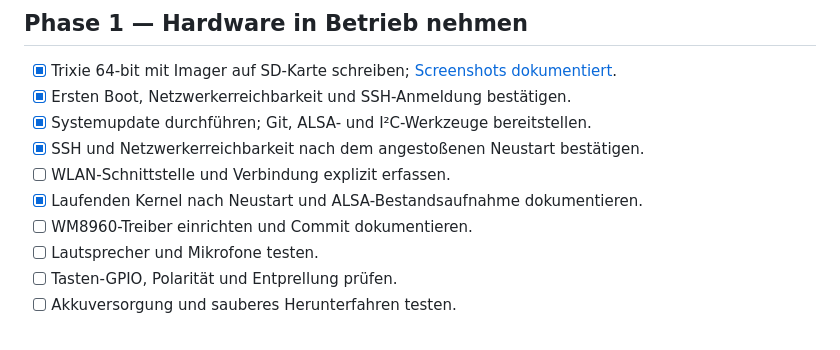
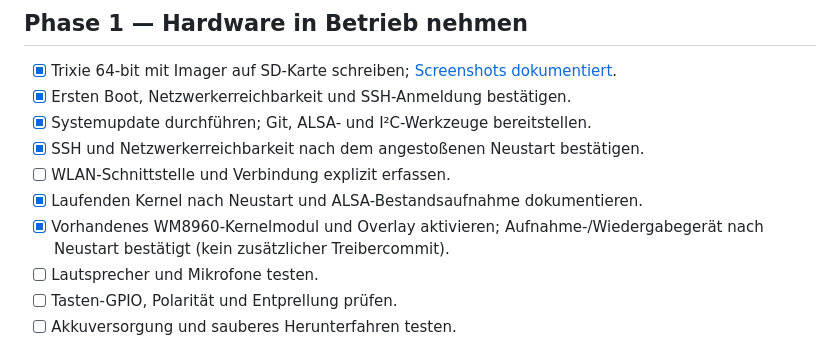
Before and after one commit to 0b-ivan/pi-voice-assistant, a Markdown page: docs/roadmap.md, the part around the change. GitHub-like rendering.

Commit message:
docs: record successful WM8960 kernel overlay activation

```diff
--- a/docs/roadmap.md
+++ b/docs/roadmap.md
@@ -18,7 +18,7 @@
 - [x] SSH und Netzwerkerreichbarkeit nach dem angestoßenen Neustart bestätigen.
 - [ ] WLAN-Schnittstelle und Verbindung explizit erfassen.
 - [x] Laufenden Kernel nach Neustart und ALSA-Bestandsaufnahme dokumentieren.
-- [ ] WM8960-Treiber einrichten und Commit dokumentieren.
+- [x] Vorhandenes WM8960-Kernelmodul und Overlay aktivieren; Aufnahme-/Wiedergabegerät nach Neustart bestätigt (kein zusätzlicher Treibercommit).
 - [ ] Lautsprecher und Mikrofone testen.
 - [ ] Tasten-GPIO, Polarität und Entprellung prüfen.
 - [ ] Akkuversorgung und sauberes Herunterfahren testen.
```
Also changed, not shown: README.md (+1 -1 lines), docs/setup.md (+36 -5 lines), docs/images/setup/wm8960-detected.png (added).
